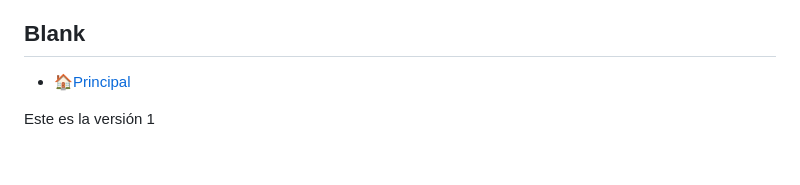
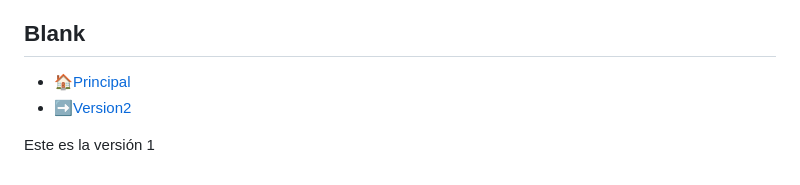
Before and after one commit to tzapj2/clonflix, a Markdown page: version1.md, the part around the change. Drawn GitHub-style.

Commit message:
agregamosfunciones

```diff
--- a/version1.md
+++ b/version1.md
@@ -129,5 +129,6 @@ body{
 ## Blank
 
 - 🏠[Principal](README.md)
+- ➡️[Version2](version2.md)
 
 Este es la versión 1
```
